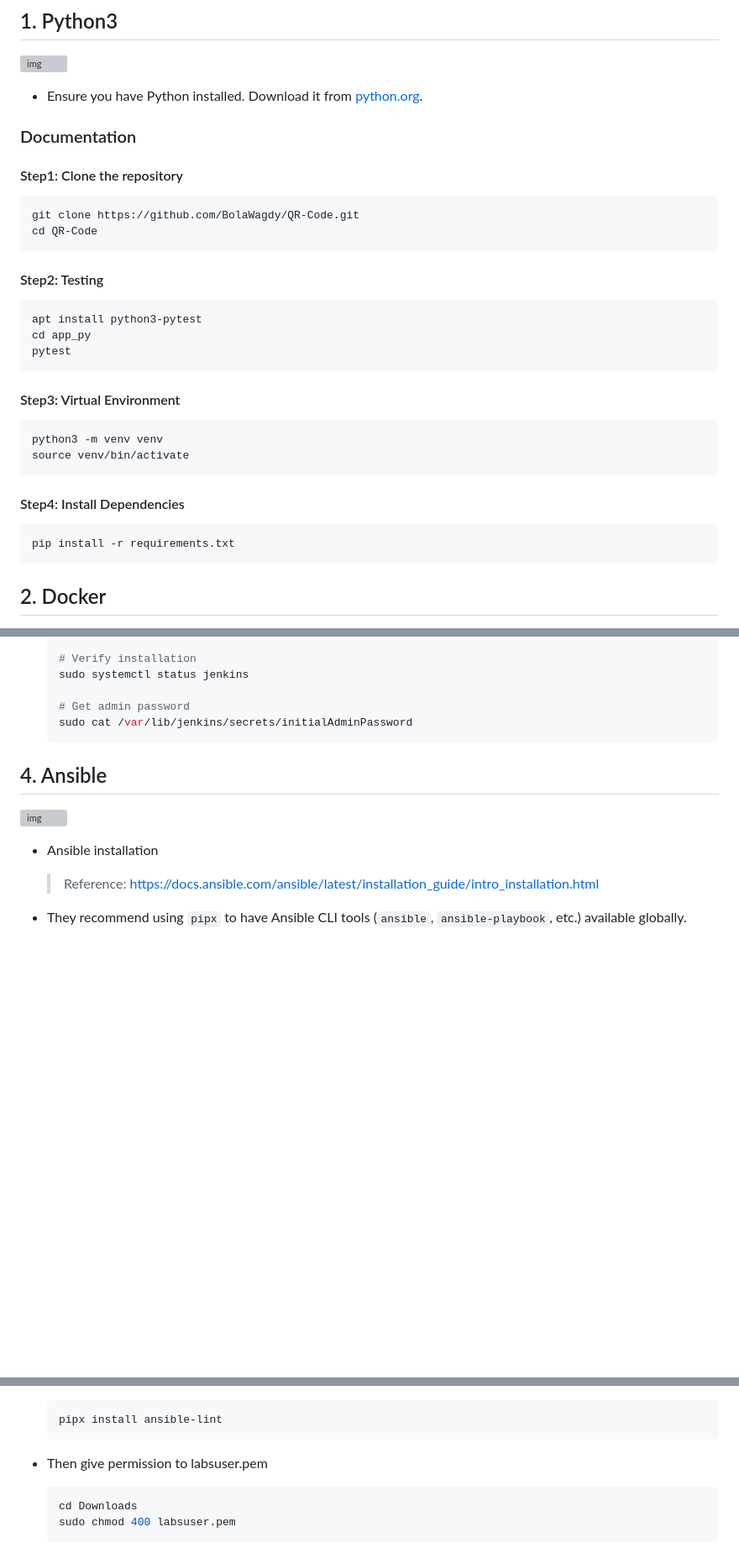
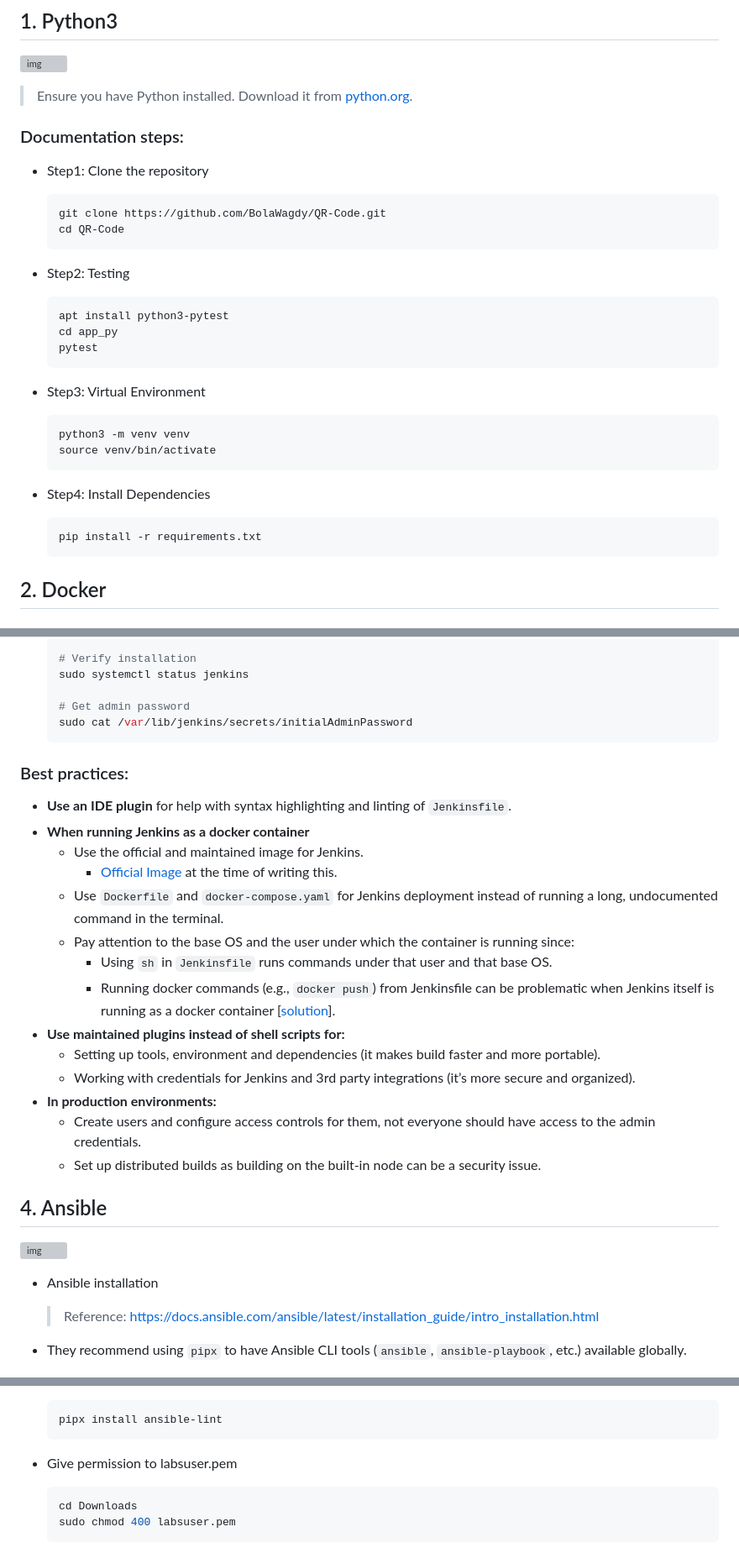
Before and after one commit to BolaWagdy/QR-flask-app, a Markdown page: README.md, 3 parts joined by grey strips. Shown at 84% size. Rendered like a GitHub page; blank space fills up the shorter version; grey boxes are pictures that could not be loaded.

````diff
--- a/README.md
+++ b/README.md
@@ -50,38 +50,38 @@
 
 ## 1. Python3
 ![img](https://ctf-cci-com.imgix.net/1vibQmk6bIzcqa7IOAhMcU/721c31daca3424f098689844146df25a/2024-05-30-testing-for-python.png?ixlib=rb-3.2.1&w=2000&auto=format&fit=max&q=60&ch=DPR%2CWidth%2CViewport-Width%2CSave-Data)
-- Ensure you have Python installed. Download it from [python.org](https://www.python.org/downloads/).
+> Ensure you have Python installed. Download it from [python.org](https://www.python.org/downloads/).
 
-### Documentation
+### Documentation steps:
 
-#### Step1: Clone the repository
+- Step1: Clone the repository
 
-```bash
-git clone https://github.com/BolaWagdy/QR-Code.git
-cd QR-Code
-```
+    ```bash
+    git clone https://github.com/BolaWagdy/QR-Code.git
+    cd QR-Code
+    ```
 
 
-#### Step2: Testing
+- Step2: Testing
 
-```bash
-apt install python3-pytest
-cd app_py
-pytest
-```
+    ```bash
+    apt install python3-pytest
+    cd app_py
+    pytest
+    ```
 
-#### Step3: Virtual Environment
+- Step3: Virtual Environment
 
-```bash
-python3 -m venv venv
-source venv/bin/activate
-```
+    ```bash
+    python3 -m venv venv
+    source venv/bin/activate
+    ```
 
-#### Step4: Install Dependencies
+- Step4: Install Dependencies
 
-```bash
-pip install -r requirements.txt
-```
+    ```bash
+    pip install -r requirements.txt
+    ```
 
 ## 2. Docker
 ![img](https://media.licdn.com/dms/image/D5612AQGeEHapUptoxw/article-cover_image-shrink_600_2000/0/1684079864237?e=2147483647&v=beta&t=UUUAS5PPyisf3YVxC_VFidjxwFeTZwfpb1y4dH0G5xs)
@@ -155,6 +156,23 @@ docker pull bola278/app_py
     sudo cat /var/lib/jenkins/secrets/initialAdminPassword
     ```
 
+### Best practices:
+- **Use an IDE plugin** for help with syntax highlighting and linting of `Jenkinsfile`.
+- **When running Jenkins as a docker container**
+  - Use the official and maintained image for Jenkins.
+    - [Official Image](https://hub.docker.com/r/jenkins/jenkins) at the time of writing this.
+  - Use `Dockerfile` and `docker-compose.yaml` for Jenkins deployment instead of running a long, undocumented command in the terminal.
+  - Pay attention to the base OS and the user under which the container is running since:
+    - Using `sh` in `Jenkinsfile` runs commands under that user and that base OS.
+    - Running docker commands (e.g., `docker push`) from Jenkinsfile can be problematic when Jenkins itself is running as a docker container [[solution](http://jpetazzo.github.io/2015/09/03/do-not-use-docker-in-docker-for-ci/)].
+- **Use maintained plugins instead of shell scripts for:**
+  - Setting up tools, environment and dependencies (it makes build faster and more portable).
+  - Working with credentials for Jenkins and 3rd party integrations (it’s more secure and organized).
+- **In production environments:**
+  - Create users and configure access controls for them, not everyone should have access to the admin credentials.
+  - Set up distributed builds as building on the built-in node can be a security issue.
+
+
 ## 4. Ansible
 
 ![img](https://cdn.hashnode.com/res/hashnode/image/upload/v1689150053976/ab2d96c7-398a-42da-a6a6-bb0f7842d97a.webp?w=1600&h=840&fit=crop&crop=entropy&auto=compress,format&format=webp)
@@ -175,7 +193,7 @@ docker pull bola278/app_py
   ```bash
   pipx install ansible-lint
   ```
-- Then give permission to labsuser.pem
+- Give permission to labsuser.pem
   ```bash
   cd Downloads
   sudo chmod 400 labsuser.pem
````
Also changed, not shown: other parts of README.md (+26 -20 lines).
